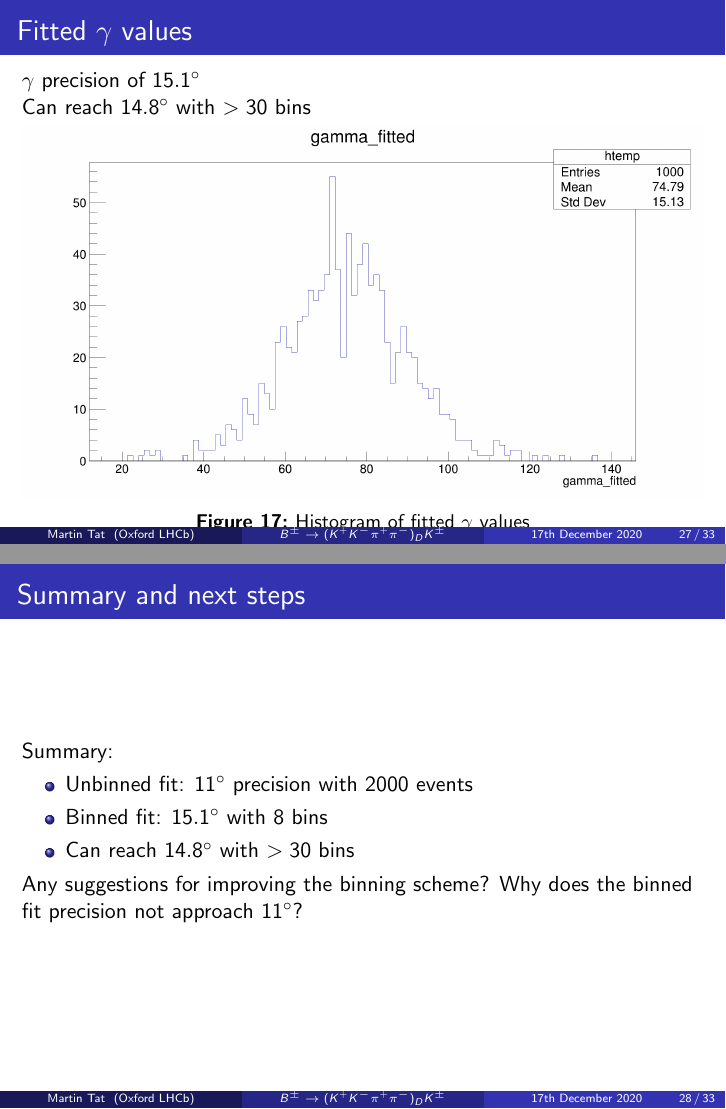
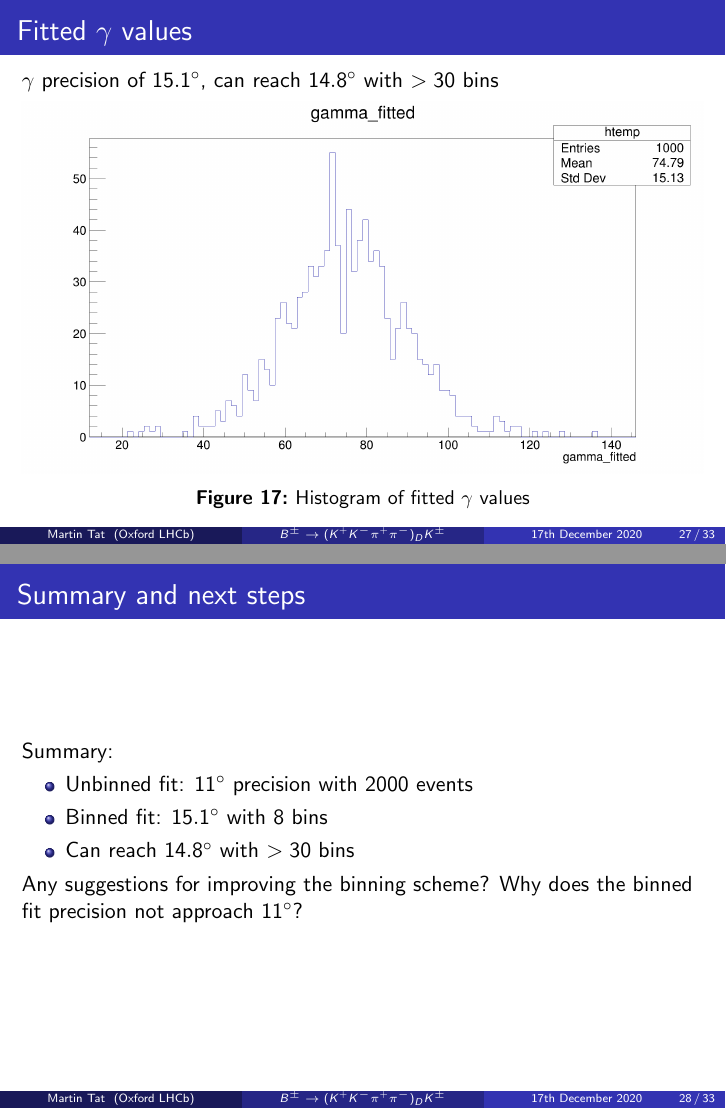
Before and after one commit to MartinDuyTat/Binning-Scheme-Presentation-17th-December-2020, LaTeX slides (BinningSchemePresentation.tex): pages 27 and 28 of 33, joined at a grey line. Compiled offline with pdfLaTeX; a LaTeX package or settings file that is missing is left out.

Commit message:
Fixed layout error

```diff
--- a/BinningSchemePresentation.tex
+++ b/BinningSchemePresentation.tex
@@ -431,8 +431,7 @@
 \end{frame}
 
 \begin{frame}{Fitted $\gamma$ values}
-  $\gamma$ precision of $15.1^\circ$ \\
-  Can reach $14.8^\circ$ with $>30$ bins
+  $\gamma$ precision of $15.1^\circ$, can reach $14.8^\circ$ with $>30$ bins
   \begin{figure}
     \centering
     \includegraphics[width = 1.0\textwidth]{OptimizedAmplitudePulls/gammafitted1K1K.png}
```
